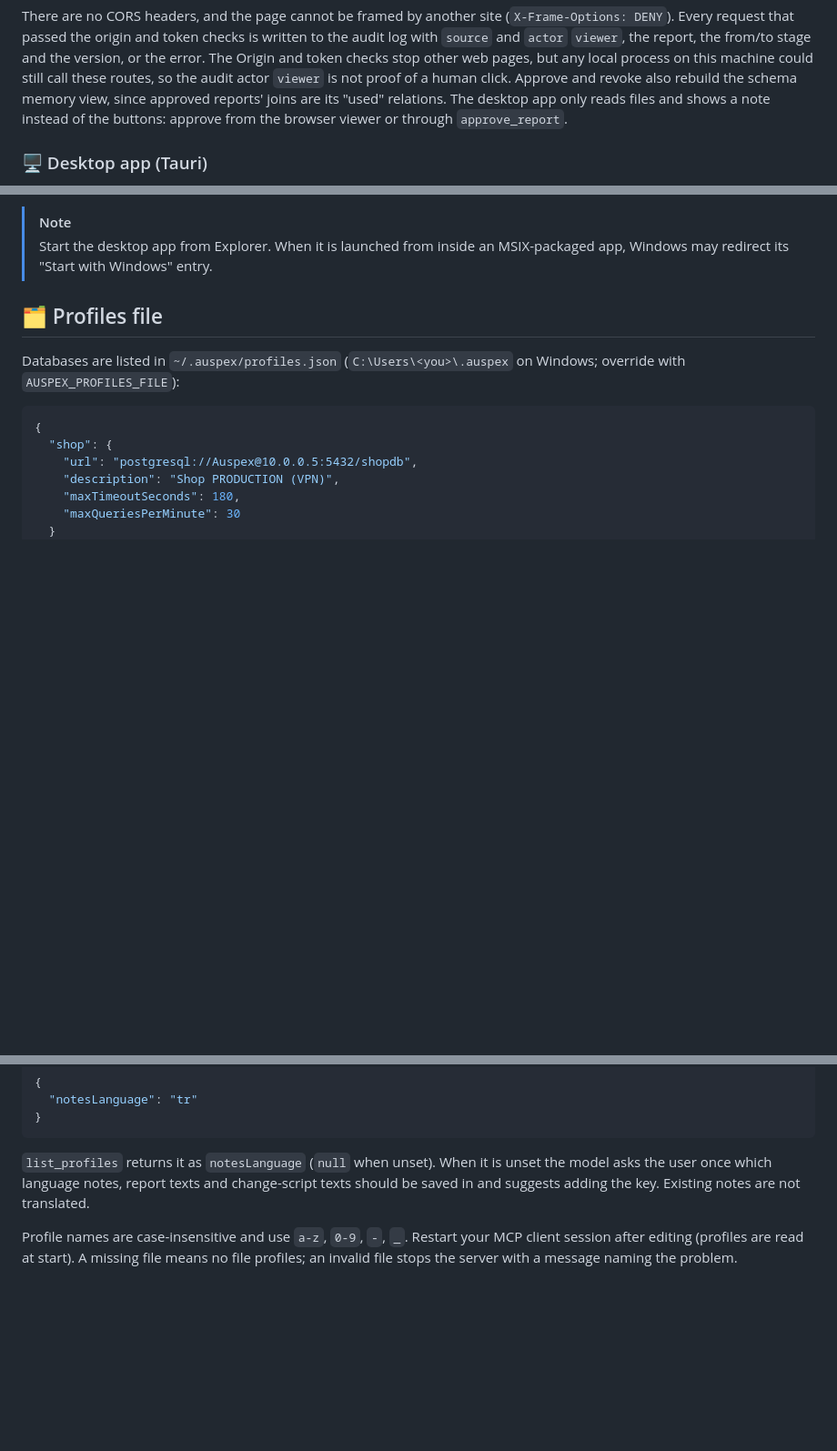
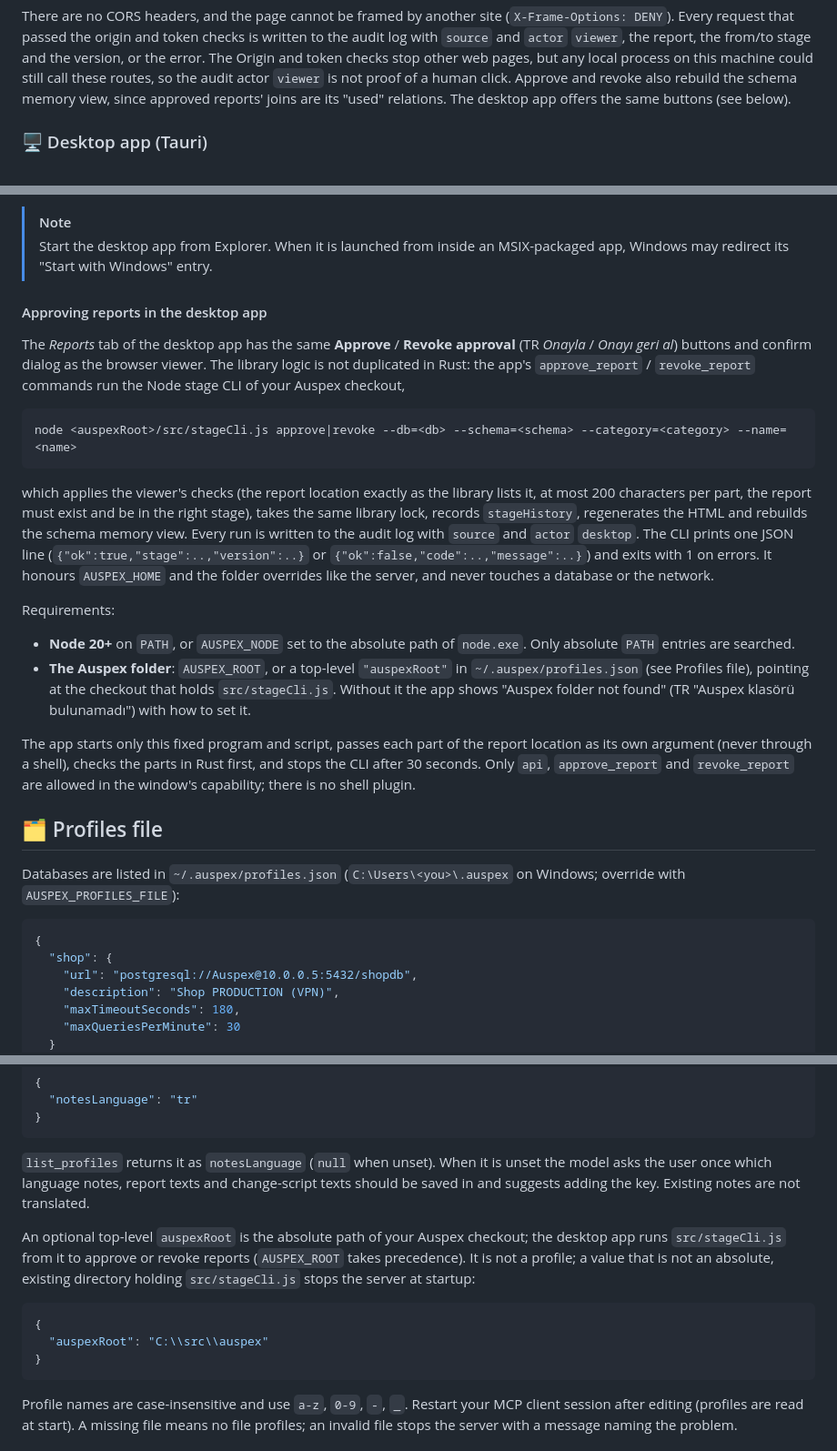
Before and after one commit to baranmerez/Auspex-Augur, a Markdown page: README.md, 3 parts joined by grey strips. Shown at 91% size. Drawn GitHub-style; blank space fills up the shorter version.

Commit message:
docs(auspex): describe desktop report approval, auspexRoot and user approval in the viewers

````diff
--- a/README.md
+++ b/README.md
@@ -748,9 +748,8 @@ report, the from/to stage and the version, or the error. The Origin and token
 checks stop other web pages, but any local process on this machine could still
 call these routes, so the audit actor `viewer` is not proof of a human click.
 Approve and revoke also rebuild the schema memory view, since approved
-reports' joins are its "used" relations. The desktop app only
-reads files and shows a note instead of the buttons: approve from the browser
-viewer or through `approve_report`.
+reports' joins are its "used" relations. The desktop app offers the same
+buttons (see below).
 
 ### 🖥️ Desktop app (Tauri)
 
@@ -769,6 +768,43 @@ WebView2. Output: `desktop/src-tauri/target/release/auspex-augur.exe`.
 > [!NOTE]
 > Start the desktop app from Explorer. When it is launched from inside an
 > MSIX-packaged app, Windows may redirect its "Start with Windows" entry.
+
+#### Approving reports in the desktop app
+
+The *Reports* tab of the desktop app has the same **Approve** / **Revoke
+approval** (TR *Onayla* / *Onayı geri al*) buttons and confirm dialog as the
+browser viewer. The library logic is not duplicated in Rust: the app's
+`approve_report` / `revoke_report` commands run the Node stage CLI of your
+Auspex checkout,
+
+```bash
+node <auspexRoot>/src/stageCli.js approve|revoke --db=<db> --schema=<schema> --category=<category> --name=<name>
+```
+
+which applies the viewer's checks (the report location exactly as the library
+lists it, at most 200 characters per part, the report must exist and be in the
+right stage), takes the same library lock, records `stageHistory`,
+regenerates the HTML and rebuilds the schema memory view. Every run is written
+to the audit log with `source` and `actor` `desktop`. The CLI prints one
+JSON line (`{"ok":true,"stage":..,"version":..}` or
+`{"ok":false,"code":..,"message":..}`) and exits with 1 on errors. It honours
+`AUSPEX_HOME` and the folder overrides like the server, and never touches a
+database or the network.
+
+Requirements:
+
+- **Node 20+** on `PATH`, or `AUSPEX_NODE` set to the absolute path of
+  `node.exe`. Only absolute `PATH` entries are searched.
+- **The Auspex folder**: `AUSPEX_ROOT`, or a top-level `"auspexRoot"` in
+  `~/.auspex/profiles.json` (see Profiles file), pointing at the checkout that
+  holds `src/stageCli.js`. Without it the app shows "Auspex folder not found"
+  (TR "Auspex klasörü bulunamadı") with how to set it.
+
+The app starts only this fixed program and script, passes each part of the
+report location as its own argument (never through a shell), checks the parts
+in Rust first, and stops the CLI after 30 seconds. Only `api`,
+`approve_report` and `revoke_report` are allowed in the window's capability;
+there is no shell plugin.
 
 ## 🗂️ Profiles file
 
@@ -824,6 +860,18 @@ profile and an invalid value stops the server at startup:
 unset the model asks the user once which language notes, report texts and change-script texts should be saved in and
 suggests adding the key. Existing notes are not translated.
 
+An optional top-level `auspexRoot` is the absolute path of your Auspex
+checkout; the desktop app runs `src/stageCli.js` from it to approve or revoke
+reports (`AUSPEX_ROOT` takes precedence). It is not a profile; a value that is
+not an absolute, existing directory holding `src/stageCli.js` stops the server
+at startup:
+
+```json
+{
+  "auspexRoot": "C:\\src\\auspex"
+}
+```
+
 Profile names are case-insensitive and use `a-z`, `0-9`, `-`, `_`. Restart
 your MCP client session after editing (profiles are read at start). A missing
 file means no file profiles; an invalid file stops the server with a message
````
Also changed, not shown: other parts of README.md (+2 -0 lines), handoff/HANDOFF.md (+11 -3 lines), skills/auspex-report/SKILL.md (+4 -1 lines).
